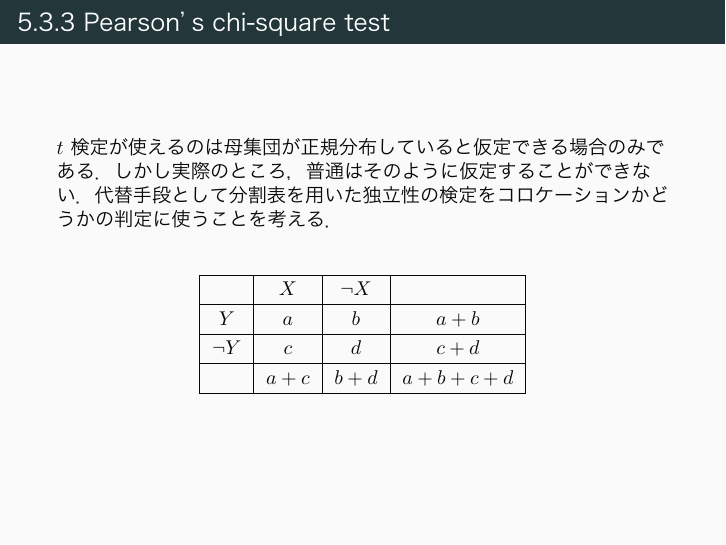
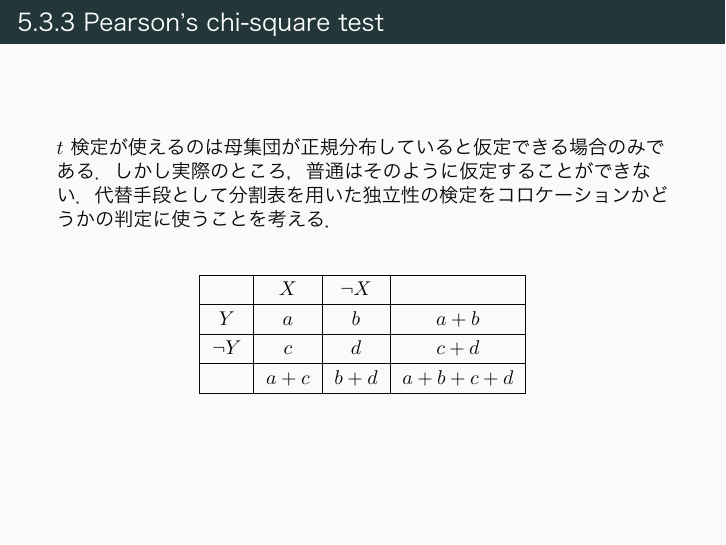
Before and after one commit to pecorarista/documents, LaTeX slides (FSNLP/fsnlp05.tex): page 18 of 31. The pictures show the PDF file FSNLP/fsnlp05.pdf that the author committed with the source.

Commit message:
Fix space between an apostrophe and a character

```diff
--- a/FSNLP/fsnlp05.tex
+++ b/FSNLP/fsnlp05.tex
@@ -518,7 +518,7 @@
     \uprightquote{strong}が\uprightquote{support}のような内面的な強さを表している傾向をつかむことができる．
 \end{frame}
 \begin{frame}
-\frametitle{5.3.3 Pearson$\text{’}$s chi-square test}
+    \frametitle{5.3.3 Pearson$\CID{96}$s chi-square test}
     $t$ 検定が使えるのは母集団が正規分布していると
     仮定できる場合のみである．しかし実際のところ，
     普通はそのように仮定することができない．
@@ -572,7 +572,7 @@
 
 
 \begin{frame}[fragile]
-    \frametitle{5.3.3 Pearson$\text{’}$s chi-square test}
+    \frametitle{5.3.3 Pearson$\CID{96}$s chi-square test}
     帰無仮説として
     \begin{align*}
        H_0 \,:\, \text{\uprightquote{unsalted}と\uprightquote{butter}の出現は独立である．}
```
Also changed, not shown: FSNLP/fsnlp05.pdf, FSNLP/fsnlp05.tex (6 more changed lines).
